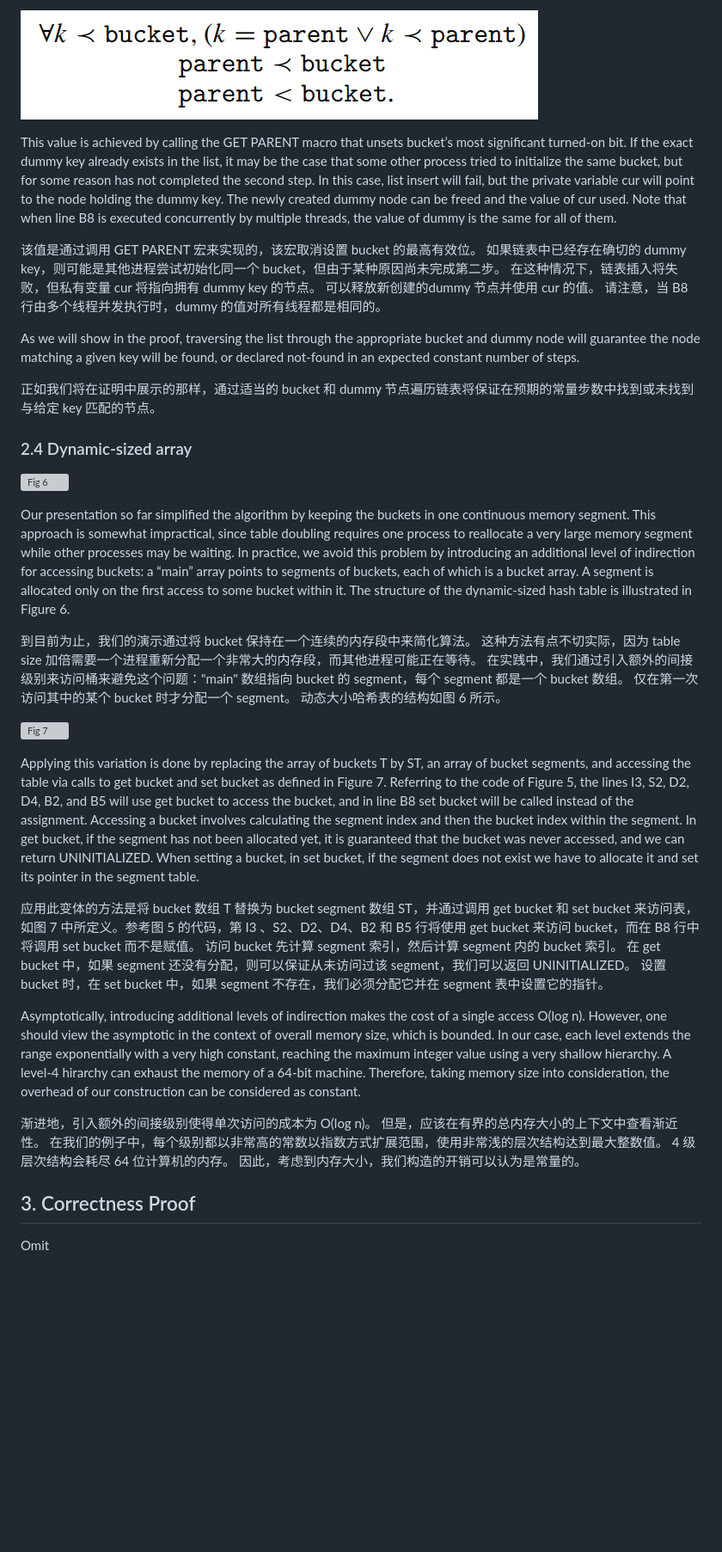
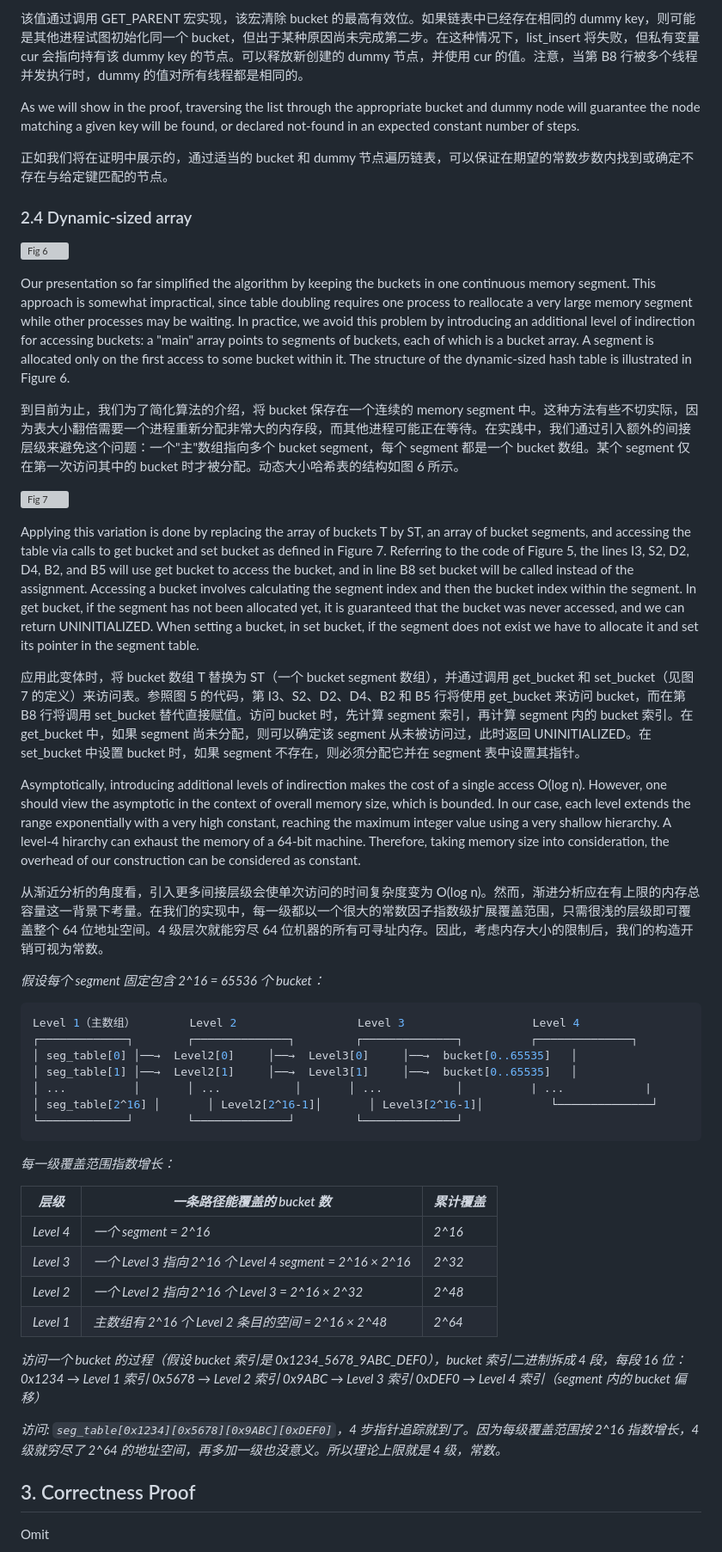
Before and after one commit to aachou/myblog, a Markdown page: posts/lock-free-hash-tables.md, the part around one of its changes. Shown at 86% size. GitHub-like rendering; blank space fills up the shorter version; grey boxes are pictures that could not be loaded.

Commit message:
Update lock-free-hash-tables post

````diff
--- a/posts/lock-free-hash-tables.md
+++ b/posts/lock-free-hash-tables.md
@@ -182,31 +223,56 @@ initialize bucket 的作用是初始化 bucket 指针，将 bucket 指针数组
 
-![Fig](../static/images/lock-free-hash-tables/Fig.png)
-
-This value is achieved by calling the GET PARENT macro that unsets bucket’s most significant turned-on bit. If the exact dummy key already exists in the list, it may be the case that some other process tried to initialize the same bucket, but for some reason has not completed the second step. In this case, list insert will fail, but the private variable cur will point to the node holding the dummy key. The newly created dummy node can be freed and the value of cur used. Note that when line B8 is executed concurrently by multiple threads, the value of dummy is the same for all of them.
-
-该值是通过调用 GET PARENT 宏来实现的，该宏取消设置 bucket 的最高有效位。 如果链表中已经存在确切的 dummy key，则可能是其他进程尝试初始化同一个 bucket，但由于某种原因尚未完成第二步。 在这种情况下，链表插入将失败，但私有变量 cur 将指向拥有 dummy key 的节点。 可以释放新创建的dummy 节点并使用 cur 的值。 请注意，当 B8 行由多个线程并发执行时，dummy 的值对所有线程都是相同的。
+该值通过调用 GET_PARENT 宏实现，该宏清除 bucket 的最高有效位。如果链表中已经存在相同的 dummy key，则可能是其他进程试图初始化同一个 bucket，但出于某种原因尚未完成第二步。在这种情况下，list_insert 将失败，但私有变量 cur 会指向持有该 dummy key 的节点。可以释放新创建的 dummy 节点，并使用 cur 的值。注意，当第 B8 行被多个线程并发执行时，dummy 的值对所有线程都是相同的。
 
 As we will show in the proof, traversing the list through the appropriate bucket and dummy node will guarantee the node matching a given key will be found, or declared not-found in an expected constant number of steps.
 
-正如我们将在证明中展示的那样，通过适当的 bucket 和 dummy 节点遍历链表将保证在预期的常量步数中找到或未找到与给定 key 匹配的节点。
+正如我们将在证明中展示的，通过适当的 bucket 和 dummy 节点遍历链表，可以保证在期望的常数步数内找到或确定不存在与给定键匹配的节点。
 
 ### 2.4 Dynamic-sized array
 
 ![Fig 6](../static/images/lock-free-hash-tables/Fig%206.png)
 
-Our presentation so far simplified the algorithm by keeping the buckets in one continuous memory segment. This approach is somewhat impractical, since table doubling requires one process to reallocate a very large memory segment while other processes may be waiting. In practice, we avoid this problem by introducing an additional level of indirection for accessing buckets: a “main” array points to segments of buckets, each of which is a bucket array. A segment is allocated only on the first access to some bucket within it. The structure of the dynamic-sized hash table is illustrated in Figure 6.
+Our presentation so far simplified the algorithm by keeping the buckets in one continuous memory segment. This approach is somewhat impractical, since table doubling requires one process to reallocate a very large memory segment while other processes may be waiting. In practice, we avoid this problem by introducing an additional level of indirection for accessing buckets: a "main" array points to segments of buckets, each of which is a bucket array. A segment is allocated only on the first access to some bucket within it. The structure of the dynamic-sized hash table is illustrated in Figure 6.
 
-到目前为止，我们的演示通过将 bucket 保持在一个连续的内存段中来简化算法。 这种方法有点不切实际，因为 table size 加倍需要一个进程重新分配一个非常大的内存段，而其他进程可能正在等待。 在实践中，我们通过引入额外的间接级别来访问桶来避免这个问题："main" 数组指向 bucket 的 segment，每个 segment 都是一个 bucket 数组。 仅在第一次访问其中的某个 bucket 时才分配一个 segment。 动态大小哈希表的结构如图 6 所示。
+到目前为止，我们为了简化算法的介绍，将 bucket 保存在一个连续的 memory segment 中。这种方法有些不切实际，因为表大小翻倍需要一个进程重新分配非常大的内存段，而其他进程可能正在等待。在实践中，我们通过引入额外的间接层级来避免这个问题：一个"主"数组指向多个 bucket segment，每个 segment 都是一个 bucket 数组。某个 segment 仅在第一次访问其中的 bucket 时才被分配。动态大小哈希表的结构如图 6 所示。
 
 ![Fig 7](../static/images/lock-free-hash-tables/Fig%207.png)
 
 Applying this variation is done by replacing the array of buckets T by ST, an array of bucket segments, and accessing the table via calls to get bucket and set bucket as defined in Figure 7. Referring to the code of Figure 5, the lines I3, S2, D2, D4, B2, and B5 will use get bucket to access the bucket, and in line B8 set bucket will be called instead of the assignment. Accessing a bucket involves calculating the segment index and then the bucket index within the segment. In get bucket, if the segment has not been allocated yet, it is guaranteed that the bucket was never accessed, and we can return UNINITIALIZED. When setting a bucket, in set bucket, if the segment does not exist we have to allocate it and set its pointer in the segment table.
 
-应用此变体的方法是将 bucket 数组 T 替换为 bucket segment 数组 ST，并通过调用 get bucket 和 set bucket 来访问表，如图 7 中所定义。参考图 5 的代码，第 I3 、S2、D2、D4、B2 和 B5 行将使用 get bucket 来访问 bucket，而在 B8 行中将调用 set bucket 而不是赋值。 访问 bucket 先计算 segment 索引，然后计算 segment 内的 bucket 索引。 在 get bucket 中，如果 segment 还没有分配，则可以保证从未访问过该 segment，我们可以返回 UNINITIALIZED。 设置 bucket 时，在 set bucket 中，如果 segment 不存在，我们必须分配它并在 segment 表中设置它的指针。
+应用此变体时，将 bucket 数组 T 替换为 ST（一个 bucket segment 数组），并通过调用 get_bucket 和 set_bucket（见图 7 的定义）来访问表。参照图 5 的代码，第 I3、S2、D2、D4、B2 和 B5 行将使用 get_bucket 来访问 bucket，而在第 B8 行将调用 set_bucket 替代直接赋值。访问 bucket 时，先计算 segment 索引，再计算 segment 内的 bucket 索引。在 get_bucket 中，如果 segment 尚未分配，则可以确定该 segment 从未被访问过，此时返回 UNINITIALIZED。在 set_bucket 中设置 bucket 时，如果 segment 不存在，则必须分配它并在 segment 表中设置其指针。
 
 Asymptotically, introducing additional levels of indirection makes the cost of a single access O(log n). However, one should view the asymptotic in the context of overall memory size, which is bounded. In our case, each level extends the range exponentially with a very high constant, reaching the maximum integer value using a very shallow hierarchy. A level-4 hirarchy can exhaust the memory of a 64-bit machine. Therefore, taking memory size into consideration, the overhead of our construction can be considered as constant.
 
-渐进地，引入额外的间接级别使得单次访问的成本为 O(log n)。 但是，应该在有界的总内存大小的上下文中查看渐近性。 在我们的例子中，每个级别都以非常高的常数以指数方式扩展范围，使用非常浅的层次结构达到最大整数值。 4 级层次结构会耗尽 64 位计算机的内存。 因此，考虑到内存大小，我们构造的开销可以认为是常量的。
+从渐近分析的角度看，引入更多间接层级会使单次访问的时间复杂度变为 O(log n)。然而，渐进分析应在有上限的内存总容量这一背景下考量。在我们的实现中，每一级都以一个很大的常数因子指数级扩展覆盖范围，只需很浅的层级即可覆盖整个 64 位地址空间。4 级层次就能穷尽 64 位机器的所有可寻址内存。因此，考虑内存大小的限制后，我们的构造开销可视为常数。
+
+*假设每个 segment 固定包含 2^16 = 65536 个 bucket：*
+
+```bash
+Level 1（主数组）        Level 2                  Level 3                   Level 4
+┌─────────────┐        ┌──────────────┐         ┌──────────────┐          ┌──────────────┐
+│ seg_table[0] │──→  Level2[0]     │──→  Level3[0]     │──→  bucket[0..65535]   │
+│ seg_table[1] │──→  Level2[1]     │──→  Level3[1]     │──→  bucket[0..65535]   │
+│ ...          │       │ ...           │       │ ...           │          | ...            |
+│ seg_table[2^16] │       │ Level2[2^16-1]│       │ Level3[2^16-1]│          └──────────────┘
+└─────────────┘        └──────────────┘         └──────────────┘
+```
+
+*每一级覆盖范围指数增长：*
+
+| *层级*    | *一条路径能覆盖的 bucket 数*                              | *累计覆盖* |
+| --------- | --------------------------------------------------------- | ---------- |
+| *Level 4* | *一个 segment = 2^16*                                     | *2^16*     |
+| *Level 3* | *一个 Level 3 指向 2^16 个 Level 4 segment = 2^16 × 2^16* | *2^32*     |
+| *Level 2* | *一个 Level 2 指向 2^16 个 Level 3 = 2^16 × 2^32*         | *2^48*     |
+| *Level 1* | *主数组有 2^16 个 Level 2 条目的空间 = 2^16 × 2^48*       | *2^64*     |
+
+*访问一个 bucket 的过程（假设 bucket 索引是 0x1234_5678_9ABC_DEF0），bucket 索引二进制拆成 4 段，每段 16 位：
+  0x1234  → Level 1 索引
+  0x5678  → Level 2 索引
+  0x9ABC  → Level 3 索引
+  0xDEF0  → Level 4 索引（segment 内的 bucket 偏移）*
+
+*访问: `seg_table[0x1234][0x5678][0x9ABC][0xDEF0]`，4 步指针追踪就到了。因为每级覆盖范围按 2^16 指数增长，4 级就穷尽了 2^64 的地址空间，再多加一级也没意义。所以理论上限就是 4 级，常数。*
 
 ## 3. Correctness Proof
 
````
Also changed, not shown: other parts of posts/lock-free-hash-tables.md (+97 -56 lines).
